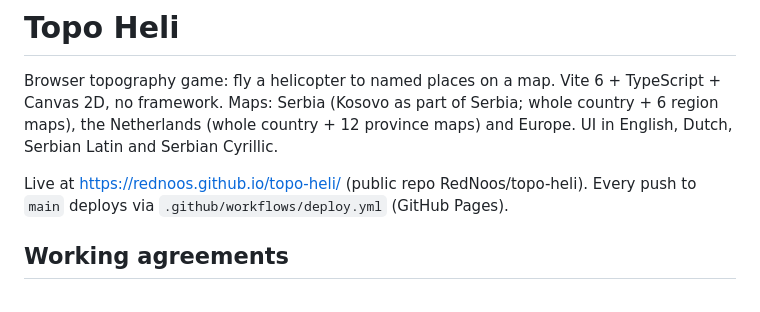
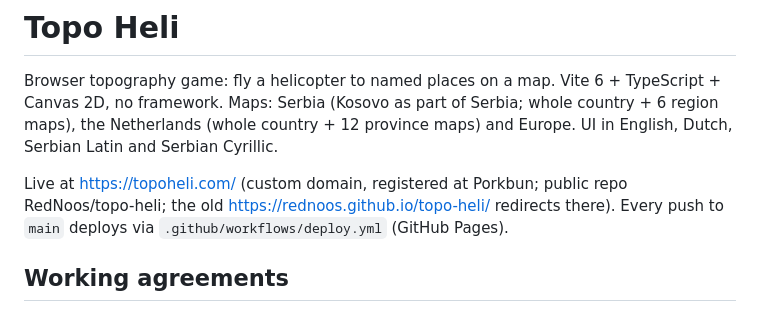
Before and after one commit to RedNoos/topo-heli, a Markdown page: CLAUDE.md, the part around the change. Rendered like a GitHub page.

Commit message:
Docs: live at https://topoheli.com
Co-Authored-By: Claude Opus 5.5 <noreply@anthropic.com>

```diff
--- a/CLAUDE.md
+++ b/CLAUDE.md
@@ -4,7 +4,8 @@ Browser topography game: fly a helicopter to named places on a map. Vite 6 + Typ
 no framework. Maps: Serbia (Kosovo as part of Serbia; whole country + 6 region maps), the Netherlands
 (whole country + 12 province maps) and Europe. UI in English, Dutch, Serbian Latin and Serbian Cyrillic.
 
-Live at https://rednoos.github.io/topo-heli/ (public repo RedNoos/topo-heli). Every push to `main`
+Live at https://topoheli.com/ (custom domain, registered at Porkbun; public repo RedNoos/topo-heli;
+the old https://rednoos.github.io/topo-heli/ redirects there). Every push to `main`
 deploys via `.github/workflows/deploy.yml` (GitHub Pages).
 
 ## Working agreements
```
Also changed, not shown: 1 other file.
